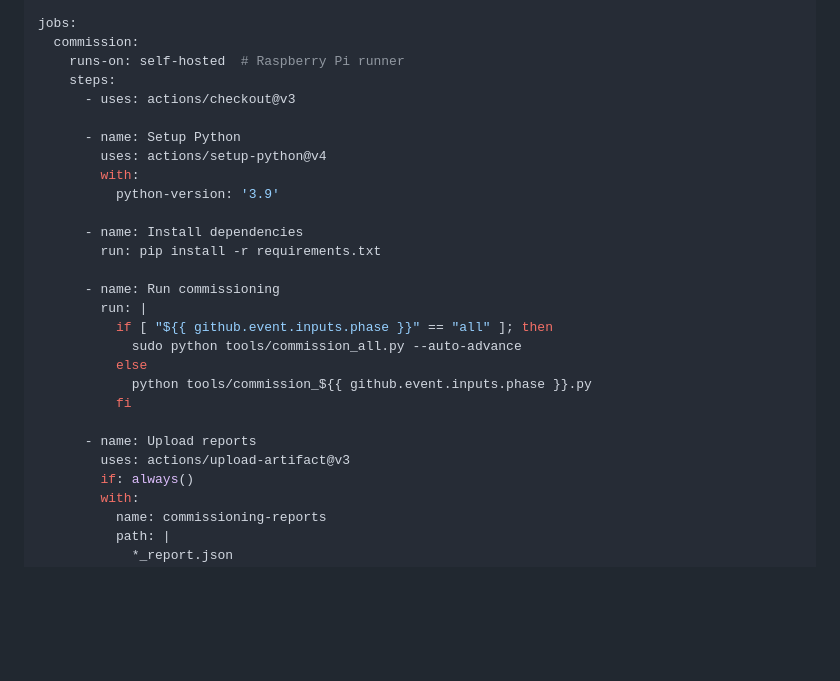
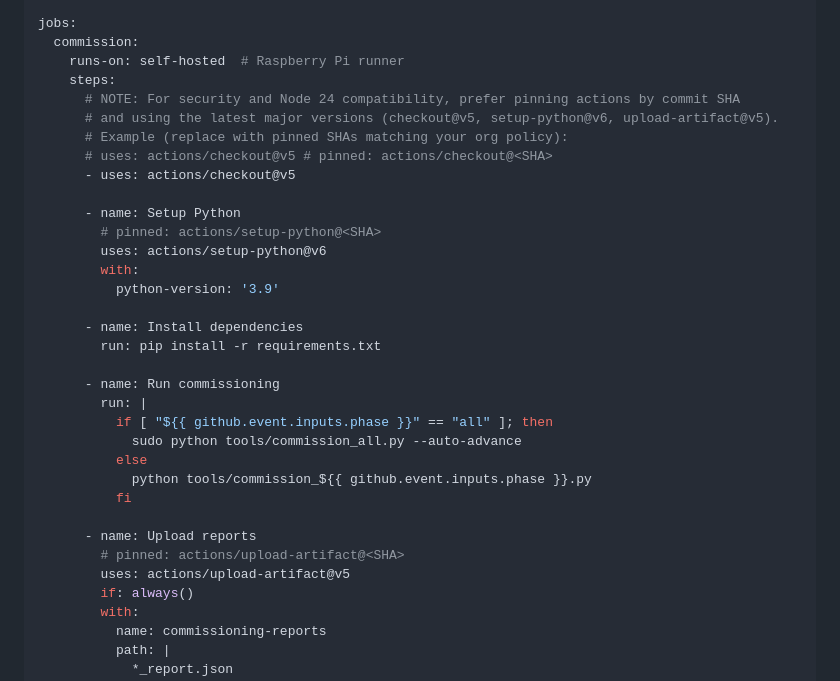
Before and after one commit to collinerasmus/RDWC-v4, a Markdown page: docs/COMMISSIONING_AUTOMATION.md, the part around the change. Drawn GitHub-style; blank space fills up the shorter version.

Commit message:
docs: update Actions example to Node 24-compatible versions and add pin-by-SHA note

```diff
--- a/docs/COMMISSIONING_AUTOMATION.md
+++ b/docs/COMMISSIONING_AUTOMATION.md
@@ -532,10 +532,15 @@ jobs:
   commission:
     runs-on: self-hosted  # Raspberry Pi runner
     steps:
-      - uses: actions/checkout@v3
+      # NOTE: For security and Node 24 compatibility, prefer pinning actions by commit SHA
+      # and using the latest major versions (checkout@v5, setup-python@v6, upload-artifact@v5).
+      # Example (replace with pinned SHAs matching your org policy):
+      # uses: actions/checkout@v5 # pinned: actions/checkout@<SHA>
+      - uses: actions/checkout@v5
 
       - name: Setup Python
-        uses: actions/setup-python@v4
+        # pinned: actions/setup-python@<SHA>
+        uses: actions/setup-python@v6
         with:
           python-version: '3.9'
 
@@ -551,7 +556,8 @@ jobs:
           fi
 
       - name: Upload reports
-        uses: actions/upload-artifact@v3
+        # pinned: actions/upload-artifact@<SHA>
+        uses: actions/upload-artifact@v5
         if: always()
         with:
           name: commissioning-reports
```
